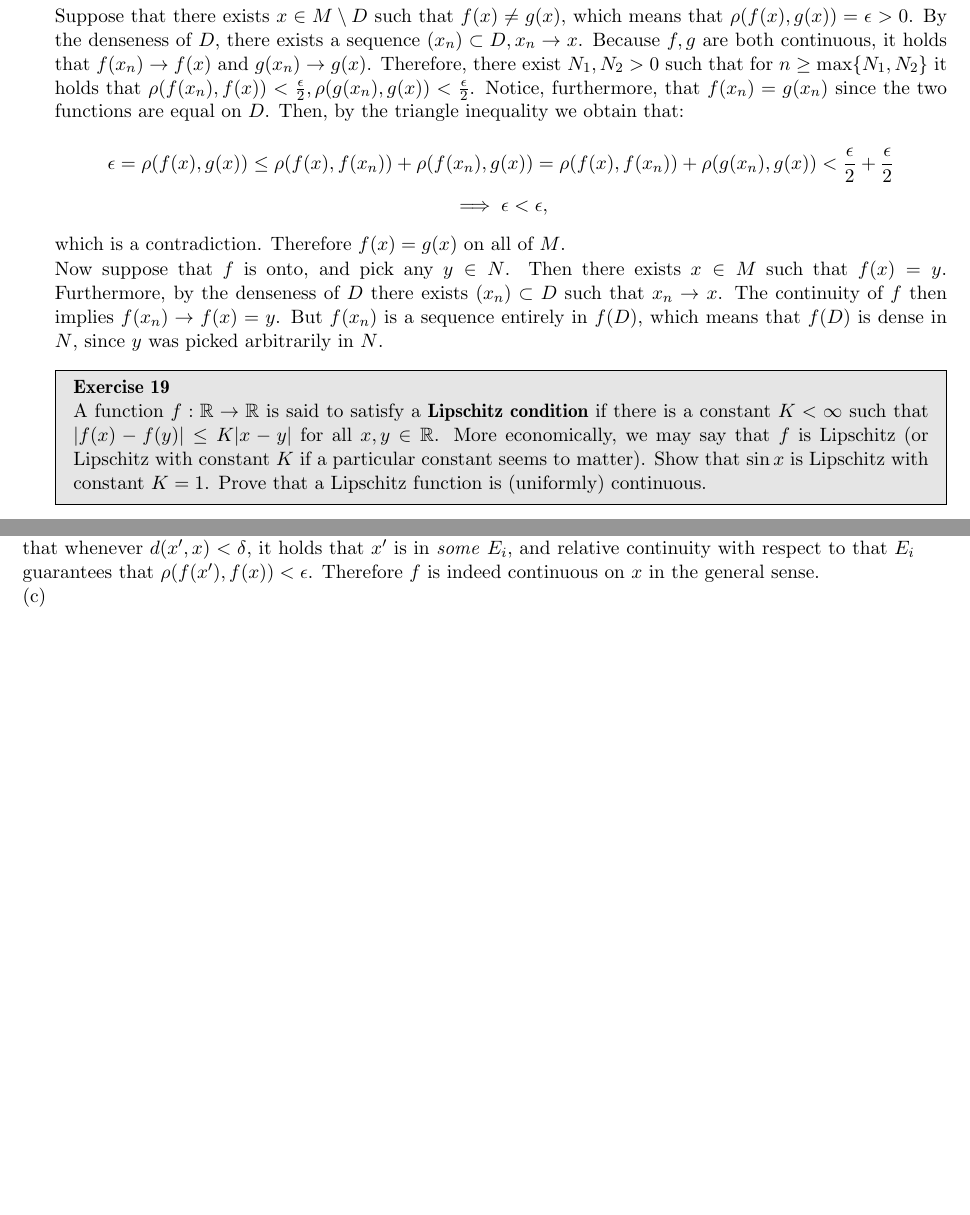
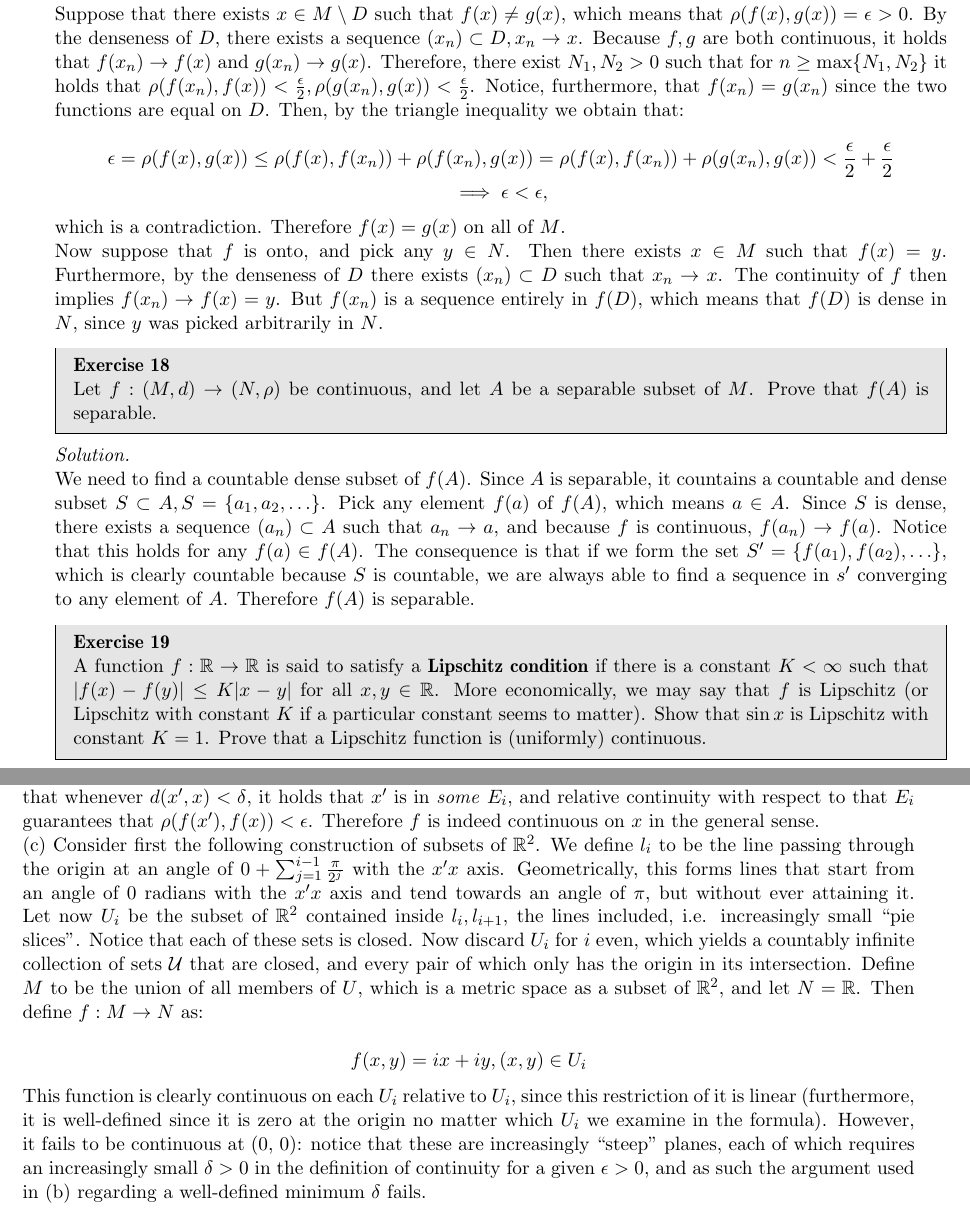
Before and after one commit to geomlyd/math_solutions, a LaTeX thesis (carothers_ra/main.tex, which reads carothers_ra/ch5.tex): two parts of pages 66 and 69 of 69, joined at a grey line, cut so that both start at the same text, the shorter picture padded with empty space. Compiled offline with pdfLaTeX.

Commit message:
Carothers ex. 18, 31 ch. 5

```diff
--- a/carothers_ra/ch5.tex
+++ b/carothers_ra/ch5.tex
@@ -95,6 +95,22 @@
     Furthermore, by the denseness of $D$ there exists $(x_n) \subset D$ such that $x_n \rightarrow x$.
     The continuity of $f$ then implies $f(x_n) \rightarrow f(x) = y$.
     But $f(x_n)$ is a sequence entirely in $f(D)$, which means that $f(D)$ is dense in $N$, since $y$ was picked arbitrarily in $N$.
+\end{solution}
+
+\begin{exercise}{18}
+   Let $f: (M, d) \rightarrow (N, \rho)$ be continuous, and let $A$ be a separable subset of $M$.
+   Prove that $f(A)$ is separable.
+\end{exercise}
+
+\begin{solution}
+
+    We need to find a countable dense subset of $f(A)$.
+    Since $A$ is separable, it countains a countable and dense subset $S \subset A, S = \{a_1, a_2, \ldots\}$.
+    Pick any element $f(a)$ of $f(A)$, which means $a \in A$.
+    Since $S$ is dense, there exists a sequence $(a_n) \subset A$ such that $a_n \rightarrow a$, and because $f$ is continuous, $f(a_n) \rightarrow f(a)$.
+    Notice that this holds for any $f(a) \in f(A)$.
+    The consequence is that if we form the set $S' = \{f(a_1), f(a_2), \ldots\}$, which is clearly countable because $S$ is countable, we are always able to find a sequence in $s'$ converging to any element of $A$.
+    Therefore $f(A)$ is separable.
 \end{solution}
 
 \begin{exercise}{19}
@@ -295,4 +311,17 @@
     Therefore $f$ is indeed continuous on $x$ in the general sense.
 
     (c)
+    Consider first the following construction of subsets of $\mathbb{R}^2$.
+    We define $l_i$ to be the line passing through the origin at an angle of $0 + \sum_{j=1}^{i - 1}\frac{\pi}{2^j}$ with the $x'x$ axis.
+    Geometrically, this forms lines that start from an angle of 0 radians with the $x'x$ axis and tend towards an angle of $\pi$, but without ever attaining it.
+    Let now $U_i$ be the subset of $\mathbb{R}^2$ contained inside $l_i, l_{i+1}$, the lines included, i.e. increasingly small ``pie slices''.
+    Notice that each of these sets is closed.
+    Now discard $U_i$ for $i$ even, which yields a countably infinite collection of sets $\mathcal{U}$ that are closed, and every pair of which only has the origin in its intersection.
+    Define $M$ to be the union of all members of $U$, which is a metric space as a subset of $\mathbb{R}^2$, and let $N = \mathbb{R}$.
+    Then define $f: M \rightarrow N$ as:
+
+    \[f(x, y) =  i x + i y, (x, y) \in U_i\]
+
+    This function is clearly continuous on each $U_i$ relative to $U_i$, since this restriction of it is linear (furthermore, it is well-defined since it is zero at the origin no matter which $U_i$ we examine in the formula).
+    However, it fails to be continuous at (0, 0): notice that these are increasingly ``steep'' planes, each of which requires an increasingly small $\delta > 0$ in the definition of continuity for a given $\epsilon > 0$, and as such the argument used in (b) regarding a well-defined minimum $\delta$ fails.
 \end{solution}
```
Also changed, not shown: carothers_ra/main.pdf.
